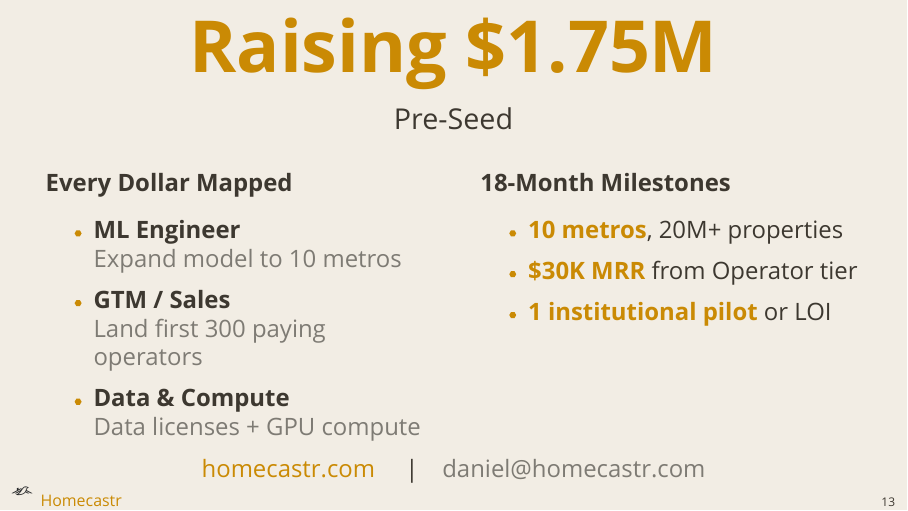
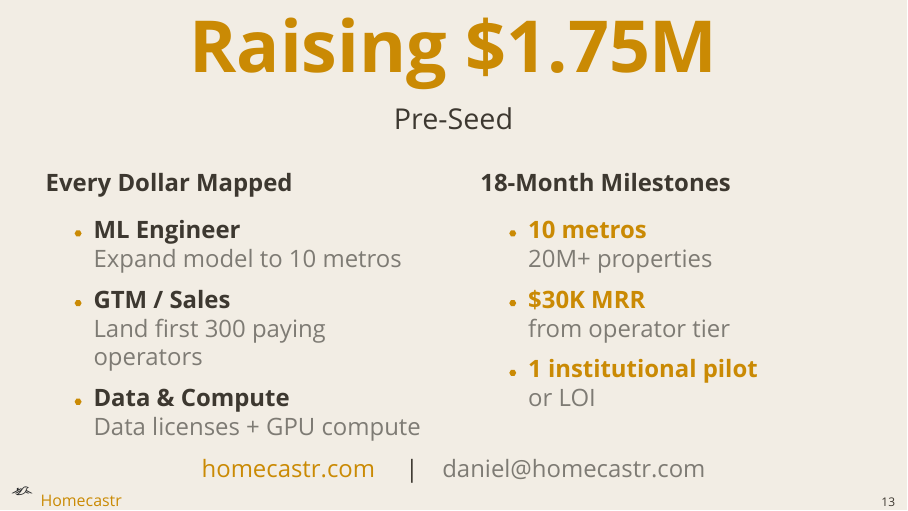
Before and after one commit to dhardestylewis/v0-properlytic-8v, LaTeX slides (pitch/homecastr_pitch_v5.tex): page 13 of 14. Compiled offline with XeLaTeX; a missing font is replaced by an installed copy or a similar font.

Commit message:
pitch: v5 - Ask slide milestones two-line format, pipe separators

```diff
--- a/pitch/homecastr_pitch_v5.tex
+++ b/pitch/homecastr_pitch_v5.tex
@@ -584,9 +584,9 @@
 \begin{column}{0.48\textwidth}
 \textbf{18-Month Milestones}\\[6pt]
 \begin{itemize}\setlength{\itemsep}{6pt}
-  \item \goldtext{\textbf{10 metros}}, 20M+ properties
-  \item \goldtext{\textbf{\$30K MRR}} from Operator tier
-  \item \goldtext{\textbf{1 institutional pilot}} or LOI
+  \item \goldtext{\textbf{10 metros}}\\\mutedtext{20M+ properties}
+  \item \goldtext{\textbf{\$30K MRR}}\\\mutedtext{from operator tier}
+  \item \goldtext{\textbf{1 institutional pilot}}\\\mutedtext{or LOI}
 \end{itemize}
 
 \end{column}
```
Also changed, not shown: pitch/homecastr_pitch_v5.pdf.
